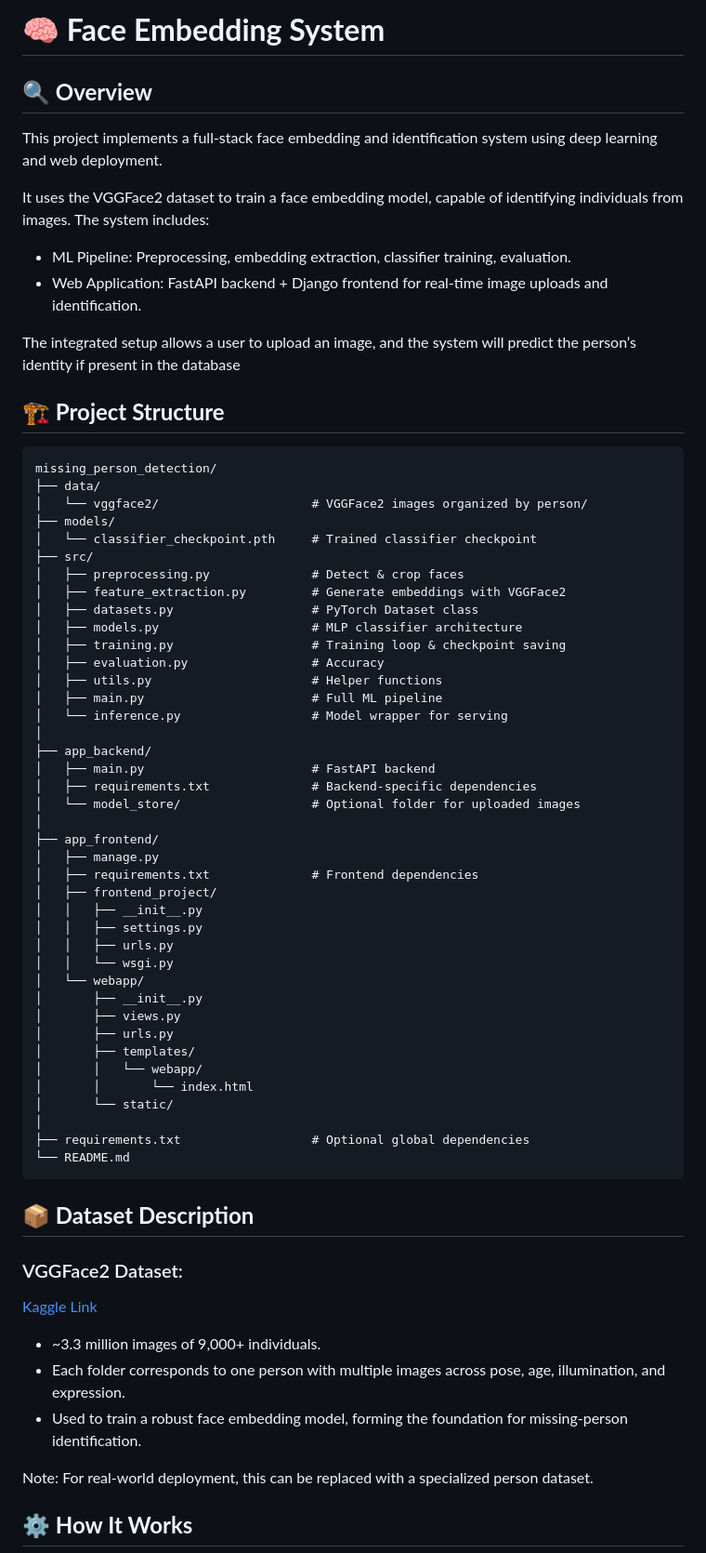
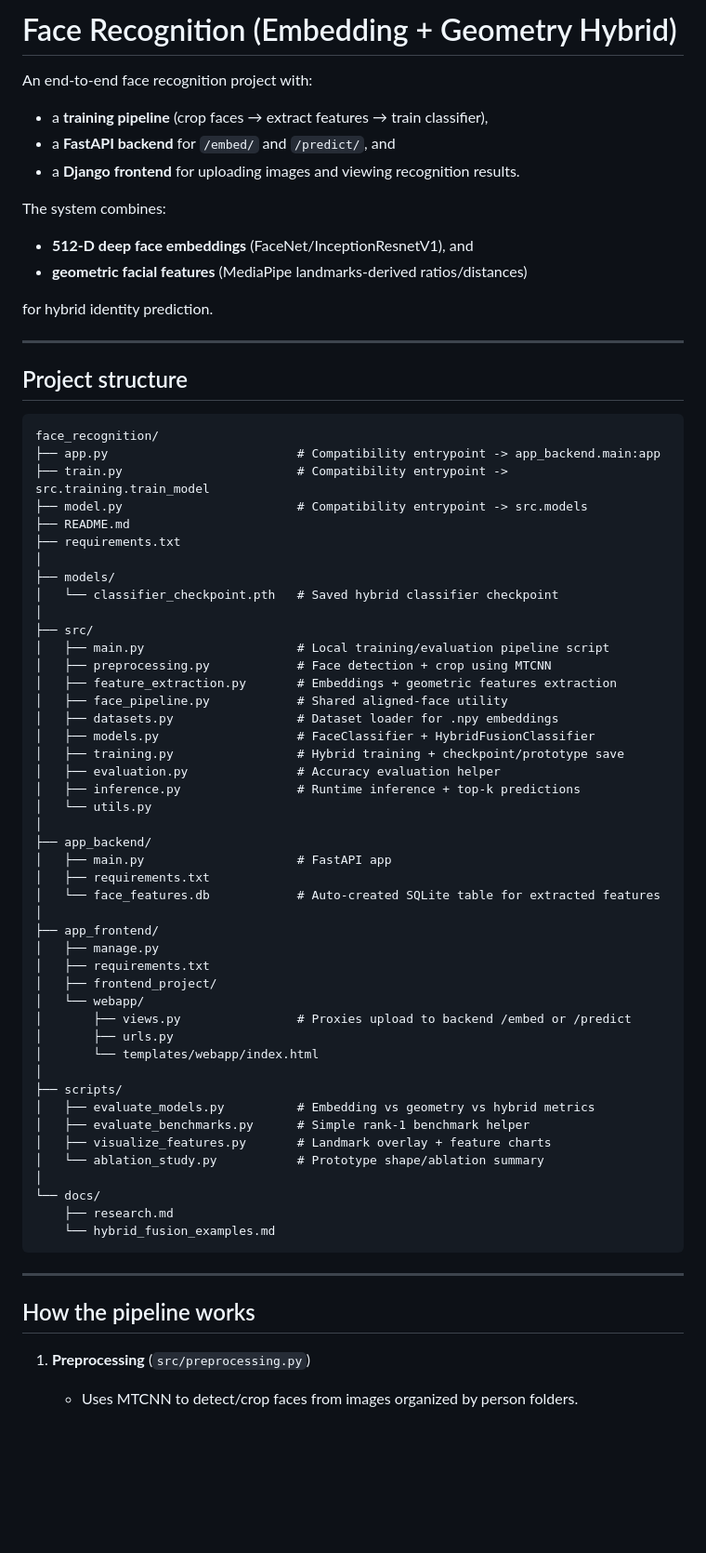
Before and after one commit to simhadripraveena2-bit/face_recognition, a Markdown page: README.md, the part around one of its changes. Shown at 93% size. Drawn GitHub-style; blank space fills up the shorter version.

Commit message:
docs: refresh README to match current hybrid pipeline and apps

````diff
--- a/README.md
+++ b/README.md
@@ -1,68 +1,72 @@
-# **🧠 Face Embedding System**
+# Face Recognition (Embedding + Geometry Hybrid)
 
-## **🔍 Overview**
+An end-to-end face recognition project with:
+- a **training pipeline** (crop faces → extract features → train classifier),
+- a **FastAPI backend** for `/embed/` and `/predict/`, and
+- a **Django frontend** for uploading images and viewing recognition results.
 
-This project implements a full-stack face embedding and identification system using deep learning and web deployment.
+The system combines:
+- **512-D deep face embeddings** (FaceNet/InceptionResnetV1), and
+- **geometric facial features** (MediaPipe landmarks-derived ratios/distances)
 
-It uses the VGGFace2 dataset to train a face embedding model, capable of identifying individuals from images. The system includes:
-* ML Pipeline: Preprocessing, embedding extraction, classifier training, evaluation.
-* Web Application: FastAPI backend + Django frontend for real-time image uploads and identification.
+for hybrid identity prediction.
 
-The integrated setup allows a user to upload an image, and the system will predict the person’s identity if present in the database
+---
 
-## **🏗️ Project Structure**
+## Project structure
 
-```
-missing_person_detection/
-├── data/
-│   └── vggface2/                     # VGGFace2 images organized by person/
+```text
+face_recognition/
+├── app.py                          # Compatibility entrypoint -> app_backend.main:app
+├── train.py                        # Compatibility entrypoint -> src.training.train_model
+├── model.py                        # Compatibility entrypoint -> src.models
+├── README.md
+├── requirements.txt
+│
 ├── models/
-│   └── classifier_checkpoint.pth     # Trained classifier checkpoint
+│   └── classifier_checkpoint.pth   # Saved hybrid classifier checkpoint
+│
 ├── src/
-│   ├── preprocessing.py              # Detect & crop faces
-│   ├── feature_extraction.py         # Generate embeddings with VGGFace2
-│   ├── datasets.py                   # PyTorch Dataset class
-│   ├── models.py                     # MLP classifier architecture
-│   ├── training.py                   # Training loop & checkpoint saving
-│   ├── evaluation.py                 # Accuracy
-│   ├── utils.py                      # Helper functions
-│   ├── main.py                       # Full ML pipeline
-│   └── inference.py                  # Model wrapper for serving
+│   ├── main.py                     # Local training/evaluation pipeline script
+│   ├── preprocessing.py            # Face detection + crop using MTCNN
+│   ├── feature_extraction.py       # Embeddings + geometric features extraction
+│   ├── face_pipeline.py            # Shared aligned-face utility
+│   ├── datasets.py                 # Dataset loader for .npy embeddings
+│   ├── models.py                   # FaceClassifier + HybridFusionClassifier
+│   ├── training.py                 # Hybrid training + checkpoint/prototype save
+│   ├── evaluation.py               # Accuracy evaluation helper
+│   ├── inference.py                # Runtime inference + top-k predictions
+│   └── utils.py
 │
 ├── app_backend/
-│   ├── main.py                       # FastAPI backend
-│   ├── requirements.txt              # Backend-specific dependencies
-│   └── model_store/                  # Optional folder for uploaded images
+│   ├── main.py                     # FastAPI app
+│   ├── requirements.txt
+│   └── face_features.db            # Auto-created SQLite table for extracted features
 │
 ├── app_frontend/
 │   ├── manage.py
-│   ├── requirements.txt              # Frontend dependencies
+│   ├── requirements.txt
 │   ├── frontend_project/
-│   │   ├── __init__.py
-│   │   ├── settings.py
-│   │   ├── urls.py
-│   │   └── wsgi.py
 │   └── webapp/
-│       ├── __init__.py
-│       ├── views.py
+│       ├── views.py                # Proxies upload to backend /embed or /predict
 │       ├── urls.py
-│       ├── templates/
-│       │   └── webapp/
-│       │       └── index.html
-│       └── static/
+│       └── templates/webapp/index.html
 │
-├── requirements.txt                  # Optional global dependencies
-└── README.md
+├── scripts/
+│   ├── evaluate_models.py          # Embedding vs geometry vs hybrid metrics
+│   ├── evaluate_benchmarks.py      # Simple rank-1 benchmark helper
+│   ├── visualize_features.py       # Landmark overlay + feature charts
+│   └── ablation_study.py           # Prototype shape/ablation summary
+│
+└── docs/
+    ├── research.md
+    └── hybrid_fusion_examples.md
 ```
 
-## **📦 Dataset Description**
-### VGGFace2 Dataset:
-[Kaggle Link](https://www.kaggle.com/datasets/hearfool/vggface2)
-* ~3.3 million images of 9,000+ individuals.
-* Each folder corresponds to one person with multiple images across pose, age, illumination, and expression.
-* Used to train a robust face embedding model, forming the foundation for missing-person identification.
+---
 
-Note: For real-world deployment, this can be replaced with a specialized person dataset.
+## How the pipeline works
 
-## **⚙️ How It Works**
+1. **Preprocessing** (`src/preprocessing.py`)
+   - Uses MTCNN to detect/crop faces from images organized by person folders.
 
````
Also changed, not shown: other parts of README.md (+135 -69 lines).
